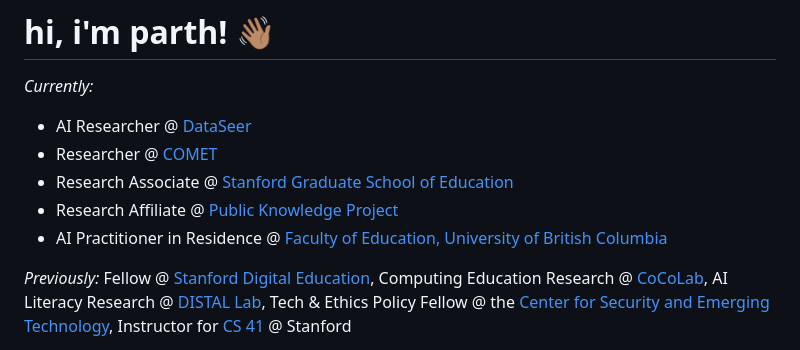
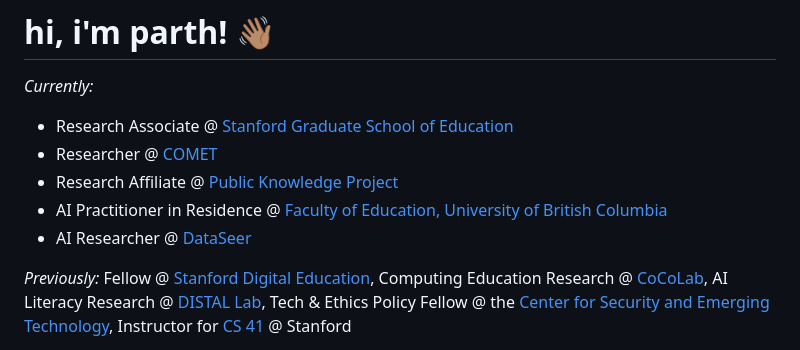
Before and after one commit to parthsarin/main-site, a Markdown page: index.md, the part around the change. GitHub-like rendering.

Commit message:
change order

```diff
--- a/index.md
+++ b/index.md
@@ -9,11 +9,11 @@ title: hi, i'm parth!
 
 _Currently:_
 
-- AI Researcher @ [DataSeer](https://dataseer.ai/)
+- Research Associate @ [Stanford Graduate School of Education](https://ed.stanford.edu/)
 - Researcher @ [COMET](https://www.cometadata.org/)
-- Research Associate @ [Stanford Graduate School of Education](https://ed.stanford.edu/)
 - Research Affiliate @ [Public Knowledge Project](https://pkp.sfu.ca/)
 - AI Practitioner in Residence @ [Faculty of Education, University of British Columbia](https://educ.ubc.ca/)
+- AI Researcher @ [DataSeer](https://dataseer.ai/)
 
 _Previously:_ Fellow @ [Stanford Digital Education](https://digitaleducation.stanford.edu/), Computing Education Research @ [CoCoLab](https://cocolab.stanford.edu/), AI Literacy Research @ [DISTAL Lab](https://distal.stanford.edu/), Tech & Ethics Policy Fellow @ the [Center for Security and Emerging Technology](https://cset.georgetown.edu/), Instructor for [CS 41](https://stanfordpython.com/) @ Stanford
 
```
